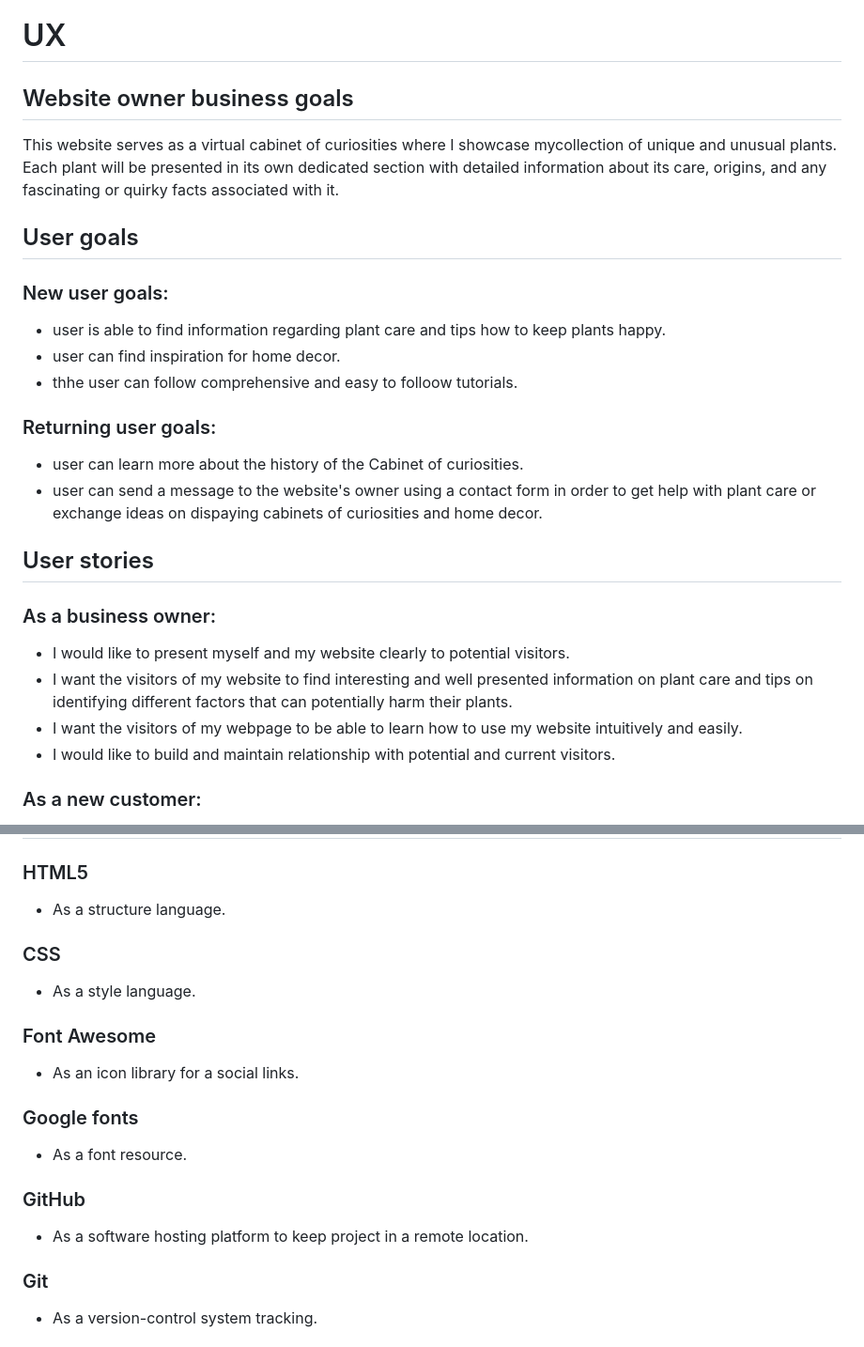
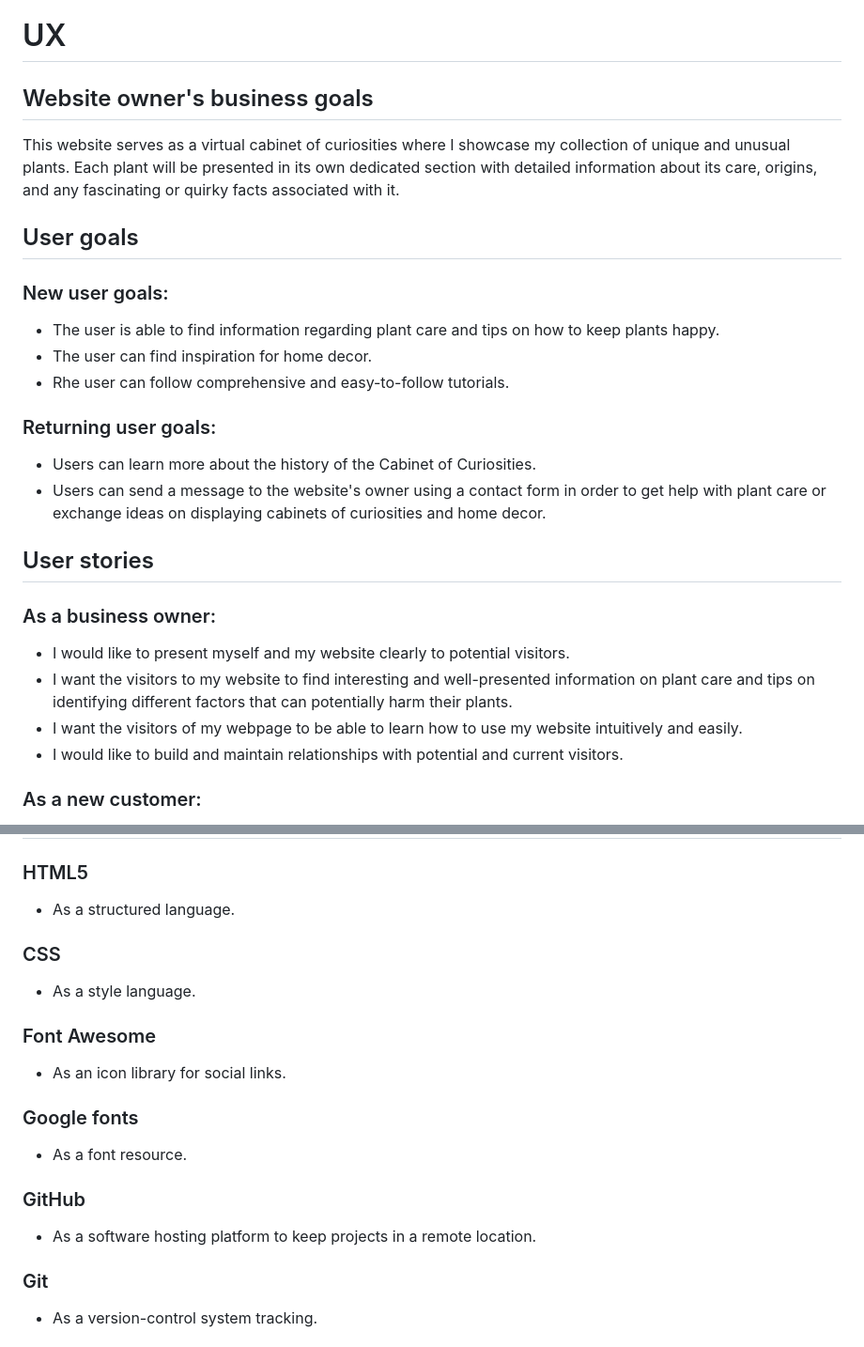
Before and after one commit to doramagnoni/DoriWonderCabinet, a Markdown page: README.md, 2 parts joined by grey strips. Shown at 94% size. Rendered like a GitHub page.

```diff
--- a/README.md
+++ b/README.md
@@ -38,29 +39,29 @@ The main aim is to build responsive website with HTML and CSS only.
 
 # UX
 
-## Website owner business goals
+## Website owner's business goals
 
-This website serves as a virtual cabinet of curiosities where I  showcase mycollection of unique and unusual plants. Each plant will be presented in its own dedicated section with detailed information about its care, origins, and any fascinating or quirky facts associated with it.
+This website serves as a virtual cabinet of curiosities where I  showcase my collection of unique and unusual plants. Each plant will be presented in its own dedicated section with detailed information about its care, origins, and any fascinating or quirky facts associated with it.
 
 ## User goals
 
 ### New user goals:
-- user is able to find information regarding plant care and tips how to keep plants happy.
-- user can find inspiration for home decor.
-- thhe user can follow comprehensive and easy to folloow tutorials.
+- The user is able to find information regarding plant care and tips on how to keep plants happy.
+- The user can find inspiration for home decor.
+- Rhe user can follow comprehensive and easy-to-follow tutorials.
 
 
 ### Returning user goals:
-- user can learn more about the history of the Cabinet of curiosities.
-- user can send a message to the website's owner using a contact form in order to get help with plant care or exchange ideas on dispaying cabinets of curiosities and home decor.
+- Users can learn more about the history of the Cabinet of Curiosities.
+- Users can send a message to the website's owner using a contact form in order to get help with plant care or exchange ideas on displaying cabinets of curiosities and home decor.
 
 ## User stories
 
 ### As a business owner:
 * I would like to present myself and my website clearly to potential visitors.
-* I want the visitors of my website to find interesting and well presented information on plant care and tips on identifying different factors that can potentially harm their plants.
+* I want the visitors to my website to find interesting and well-presented information on plant care and tips on identifying different factors that can potentially harm their plants.
 * I want the visitors of my webpage to be able to learn how to use my website intuitively and easily.
-* I would like to build and maintain relationship with potential and current visitors.
+* I would like to build and maintain relationships with potential and current visitors.
 
 ### As a new customer:
 * I wish to find information about plants and care tips.
@@ -152,20 +153,20 @@ ___
 # Technologies used
 
 ### HTML5
-* As a structure language.
+* As a structured language.
 
 ### CSS
 * As a style language.
 
 
 ### Font Awesome
-* As an icon library for a social links.
+* As an icon library for social links.
 
 ### Google fonts
 * As a font resource.
 
 ### GitHub
-* As a software hosting platform to keep project in a remote location.
+* As a software hosting platform to keep projects in a remote location.
 
 ### Git
 * As a version-control system tracking.
```
Also changed, not shown: other parts of README.md (+19 -9 lines).
